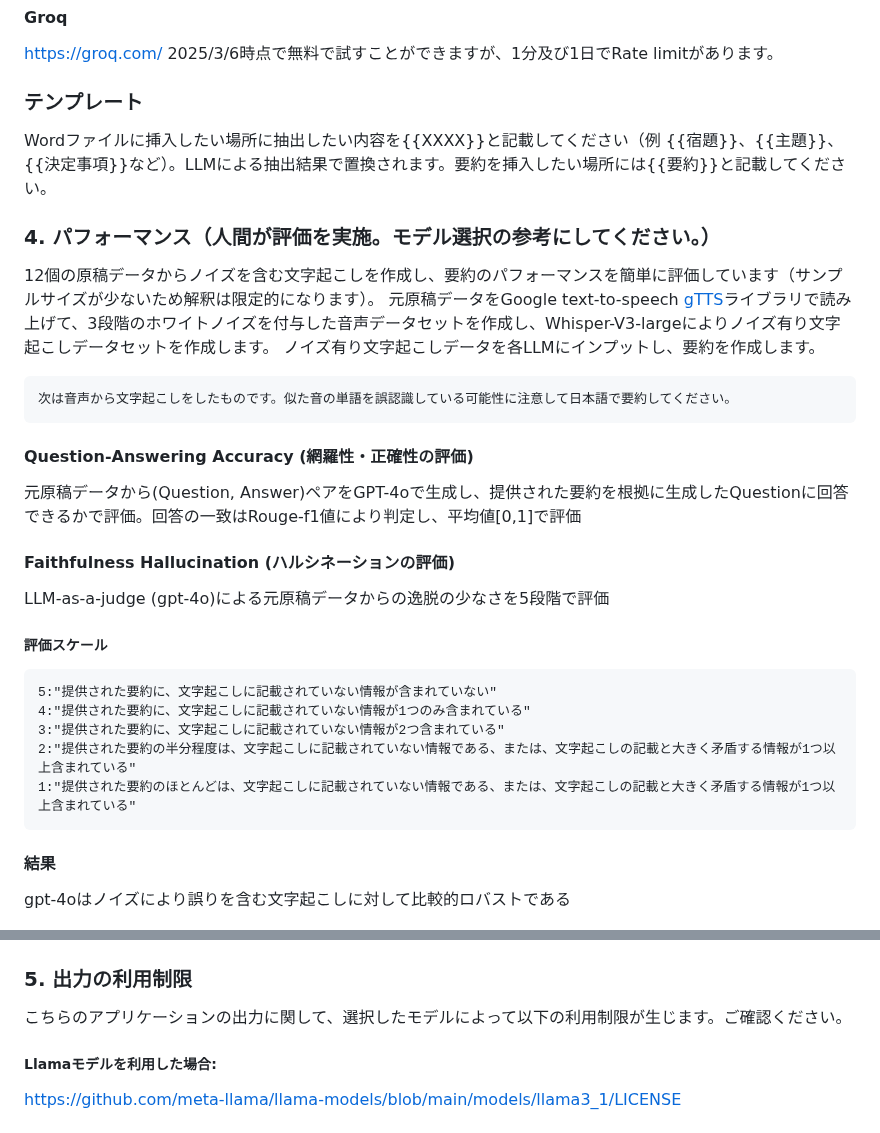
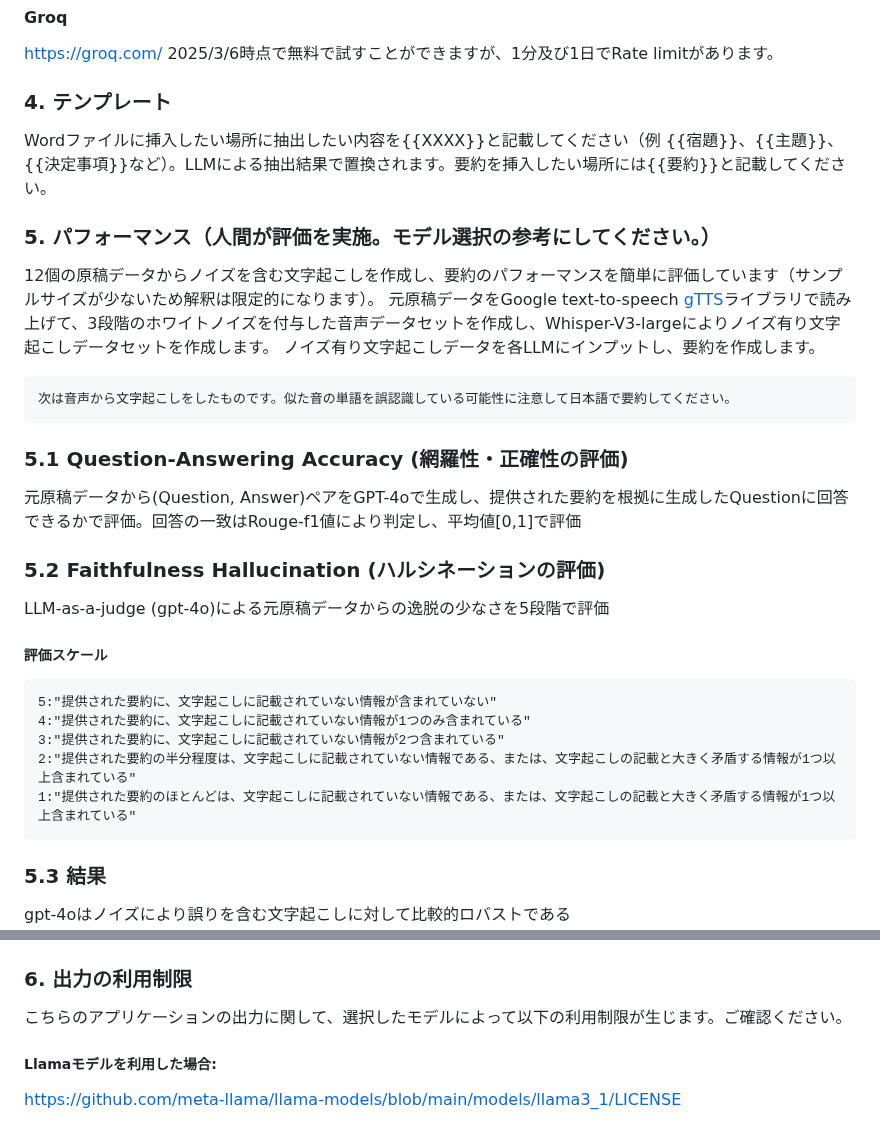
Before and after one commit to nororo/meeting_summary, a Markdown page: README.md, 2 parts joined by grey strips. Drawn GitHub-style.

````diff
--- a/README.md
+++ b/README.md
@@ -27,11 +27,11 @@ https://deepgram.com/
 https://groq.com/
 2025/3/6時点で無料で試すことができますが、1分及び1日でRate limitがあります。
 
-### テンプレート
+### 4. テンプレート
 Wordファイルに挿入したい場所に抽出したい内容を{{XXXX}}と記載してください（例 {{宿題}}、{{主題}}、{{決定事項}}など）。LLMによる抽出結果で置換されます。要約を挿入したい場所には{{要約}}と記載してください。
 
 
-### 4. パフォーマンス（人間が評価を実施。モデル選択の参考にしてください。）
+### 5. パフォーマンス（人間が評価を実施。モデル選択の参考にしてください。）
 12個の原稿データからノイズを含む文字起こしを作成し、要約のパフォーマンスを簡単に評価しています（サンプルサイズが少ないため解釈は限定的になります）。
 元原稿データをGoogle text-to-speech [gTTS](https://github.com/pndurette/gTTS)ライブラリで読み上げて、3段階のホワイトノイズを付与した音声データセットを作成し、Whisper-V3-largeによりノイズ有り文字起こしデータセットを作成します。
 ノイズ有り文字起こしデータを各LLMにインプットし、要約を作成します。
@@ -39,10 +39,10 @@ Wordファイルに挿入したい場所に抽出したい内容を{{XXXX}}と
 次は音声から文字起こしをしたものです。似た音の単語を誤認識している可能性に注意して日本語で要約してください。
 ```
 
-#### Question-Answering Accuracy (網羅性・正確性の評価)
+### 5.1 Question-Answering Accuracy (網羅性・正確性の評価)
 元原稿データから(Question, Answer)ペアをGPT-4oで生成し、提供された要約を根拠に生成したQuestionに回答できるかで評価。回答の一致はRouge-f1値により判定し、平均値[0,1]で評価
 
-#### Faithfulness Hallucination (ハルシネーションの評価)
+### 5.2 Faithfulness Hallucination (ハルシネーションの評価)
 LLM-as-a-judge (gpt-4o)による元原稿データからの逸脱の少なさを5段階で評価
 
 ##### 評価スケール
@@ -53,11 +53,11 @@ LLM-as-a-judge (gpt-4o)による元原稿データからの逸脱の少なさを
 2:"提供された要約の半分程度は、文字起こしに記載されていない情報である、または、文字起こしの記載と大きく矛盾する情報が1つ以上含まれている"
 1:"提供された要約のほとんどは、文字起こしに記載されていない情報である、または、文字起こしの記載と大きく矛盾する情報が1つ以上含まれている"
 ```
-#### 結果
+### 5.3 結果
 gpt-4oはノイズにより誤りを含む文字起こしに対して比較的ロバストである
 <img src="docs/resources.png" width="640px">
 
-### 5. 出力の利用制限
+### 6. 出力の利用制限
 こちらのアプリケーションの出力に関して、選択したモデルによって以下の利用制限が生じます。ご確認ください。
 ##### Llamaモデルを利用した場合:
 https://github.com/meta-llama/llama-models/blob/main/models/llama3_1/LICENSE
````
